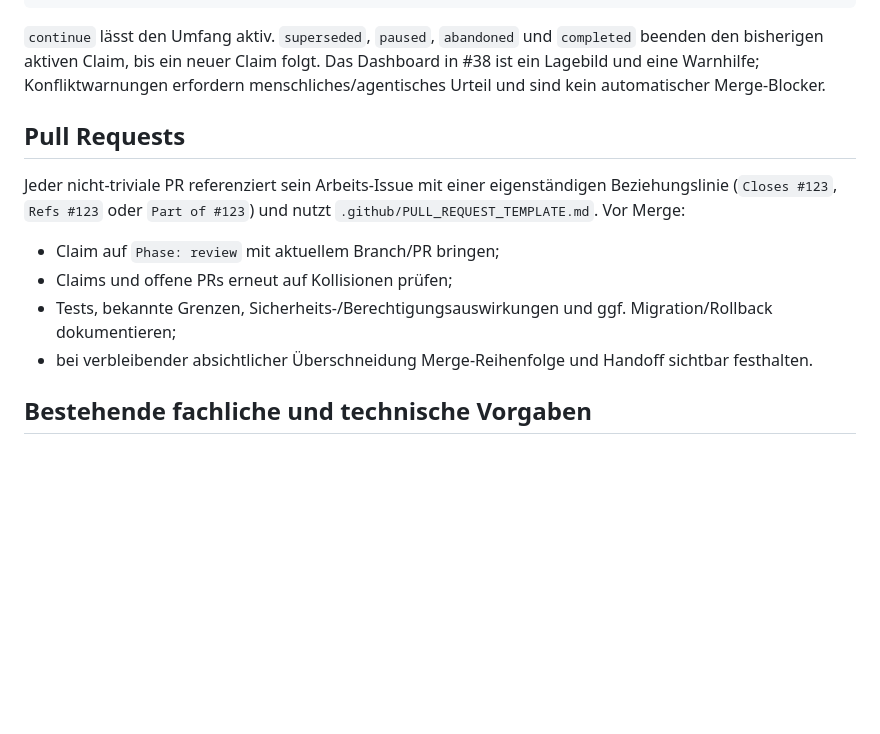
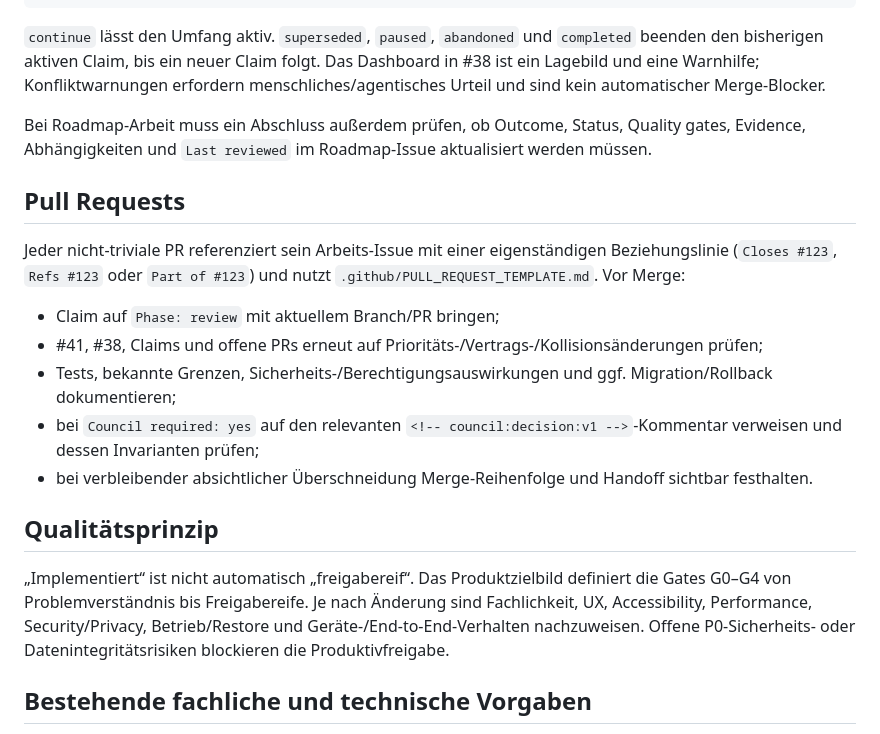
Before and after one commit to derdigitalaffine/beschlussmanufaktur, a Markdown page: AGENTS.md, the part around one of its changes. Rendered like a GitHub page; blank space fills up the shorter version.

```diff
--- a/AGENTS.md
+++ b/AGENTS.md
@@ -86,14 +100,21 @@ Eine Übergabe muss ohne Rekonstruktion versteckten Kontexts fortsetzbar sein:
 
 `continue` lässt den Umfang aktiv. `superseded`, `paused`, `abandoned` und `completed` beenden den bisherigen aktiven Claim, bis ein neuer Claim folgt. Das Dashboard in #38 ist ein Lagebild und eine Warnhilfe; Konfliktwarnungen erfordern menschliches/agentisches Urteil und sind kein automatischer Merge-Blocker.
 
+Bei Roadmap-Arbeit muss ein Abschluss außerdem prüfen, ob Outcome, Status, Quality gates, Evidence, Abhängigkeiten und `Last reviewed` im Roadmap-Issue aktualisiert werden müssen.
+
 ## Pull Requests
 
 Jeder nicht-triviale PR referenziert sein Arbeits-Issue mit einer eigenständigen Beziehungslinie (`Closes #123`, `Refs #123` oder `Part of #123`) und nutzt `.github/PULL_REQUEST_TEMPLATE.md`. Vor Merge:
 
 - Claim auf `Phase: review` mit aktuellem Branch/PR bringen;
-- Claims und offene PRs erneut auf Kollisionen prüfen;
+- #41, #38, Claims und offene PRs erneut auf Prioritäts-/Vertrags-/Kollisionsänderungen prüfen;
 - Tests, bekannte Grenzen, Sicherheits-/Berechtigungsauswirkungen und ggf. Migration/Rollback dokumentieren;
+- bei `Council required: yes` auf den relevanten `<!-- council:decision:v1 -->`-Kommentar verweisen und dessen Invarianten prüfen;
 - bei verbleibender absichtlicher Überschneidung Merge-Reihenfolge und Handoff sichtbar festhalten.
+
+## Qualitätsprinzip
+
+„Implementiert“ ist nicht automatisch „freigabereif“. Das Produktzielbild definiert die Gates G0–G4 von Problemverständnis bis Freigabereife. Je nach Änderung sind Fachlichkeit, UX, Accessibility, Performance, Security/Privacy, Betrieb/Restore und Geräte-/End-to-End-Verhalten nachzuweisen. Offene P0-Sicherheits- oder Datenintegritätsrisiken blockieren die Produktivfreigabe.
 
 ## Bestehende fachliche und technische Vorgaben
 
```
Also changed, not shown: other parts of AGENTS.md (+26 -12 lines).
